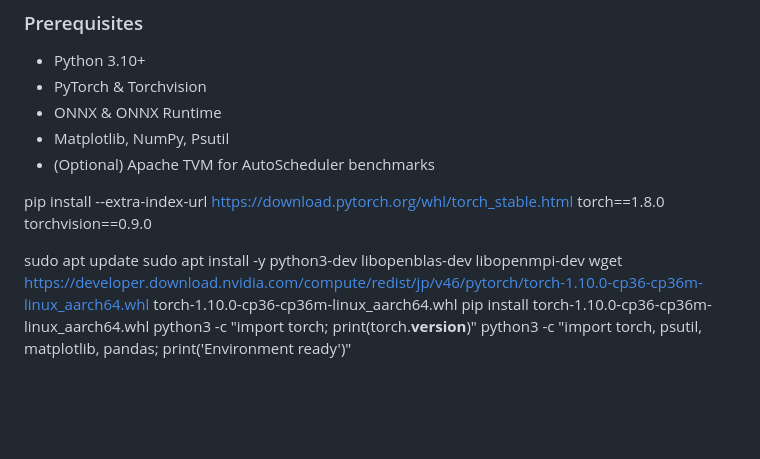
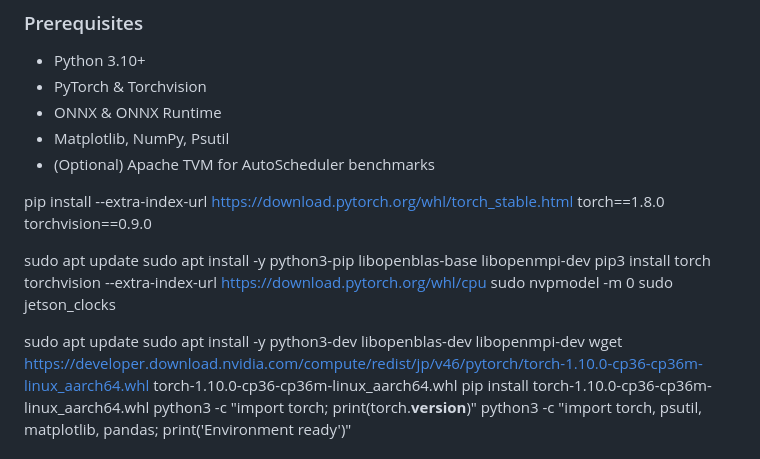
Before and after one commit to MRvandals4vage/Cache-Aware-Wino-Implementation, a Markdown page: README.md, the part around the change. GitHub-like rendering; blank space fills up the shorter version.

Commit message:
Update README with installation instructions for PyTorch
Added installation instructions for additional dependencies and updated PyTorch installation commands.

```diff
--- a/README.md
+++ b/README.md
@@ -63,6 +63,12 @@ The framework evaluates four distinct scheduling modes:
 pip install --extra-index-url https://download.pytorch.org/whl/torch_stable.html torch==1.8.0 torchvision==0.9.0
 
 sudo apt update
+sudo apt install -y python3-pip libopenblas-base libopenmpi-dev
+pip3 install torch torchvision --extra-index-url https://download.pytorch.org/whl/cpu
+sudo nvpmodel -m 0
+sudo jetson_clocks
+
+sudo apt update
 sudo apt install -y python3-dev libopenblas-dev libopenmpi-dev
 wget https://developer.download.nvidia.com/compute/redist/jp/v46/pytorch/torch-1.10.0-cp36-cp36m-linux_aarch64.whl
 torch-1.10.0-cp36-cp36m-linux_aarch64.whl
```
